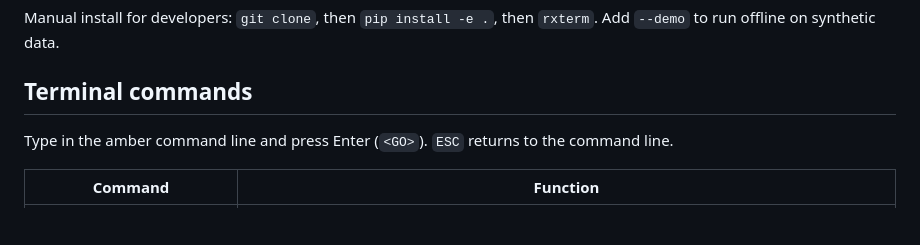
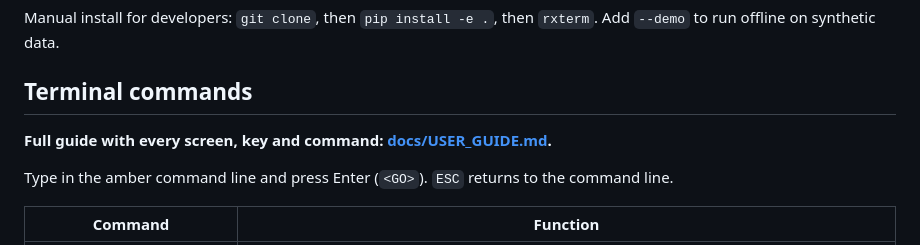
Before and after one commit to itslupichuk/pharma_agent, a Markdown page: README.md, the part around the change. Drawn GitHub-style; blank space fills up the shorter version.

```diff
--- a/README.md
+++ b/README.md
@@ -44,6 +44,8 @@ The first time you launch on a Mac, it may ask to let RXTERM control Terminal. C
 Manual install for developers: `git clone`, then `pip install -e .`, then `rxterm`. Add `--demo` to run offline on synthetic data.
 
 ## Terminal commands
+
+**Full guide with every screen, key and command: [docs/USER_GUIDE.md](docs/USER_GUIDE.md).**
 
 Type in the amber command line and press Enter (`<GO>`). `ESC` returns to the command line.
 
```
Also changed, not shown: docs/USER_GUIDE.md (added, +313 -0 lines).
